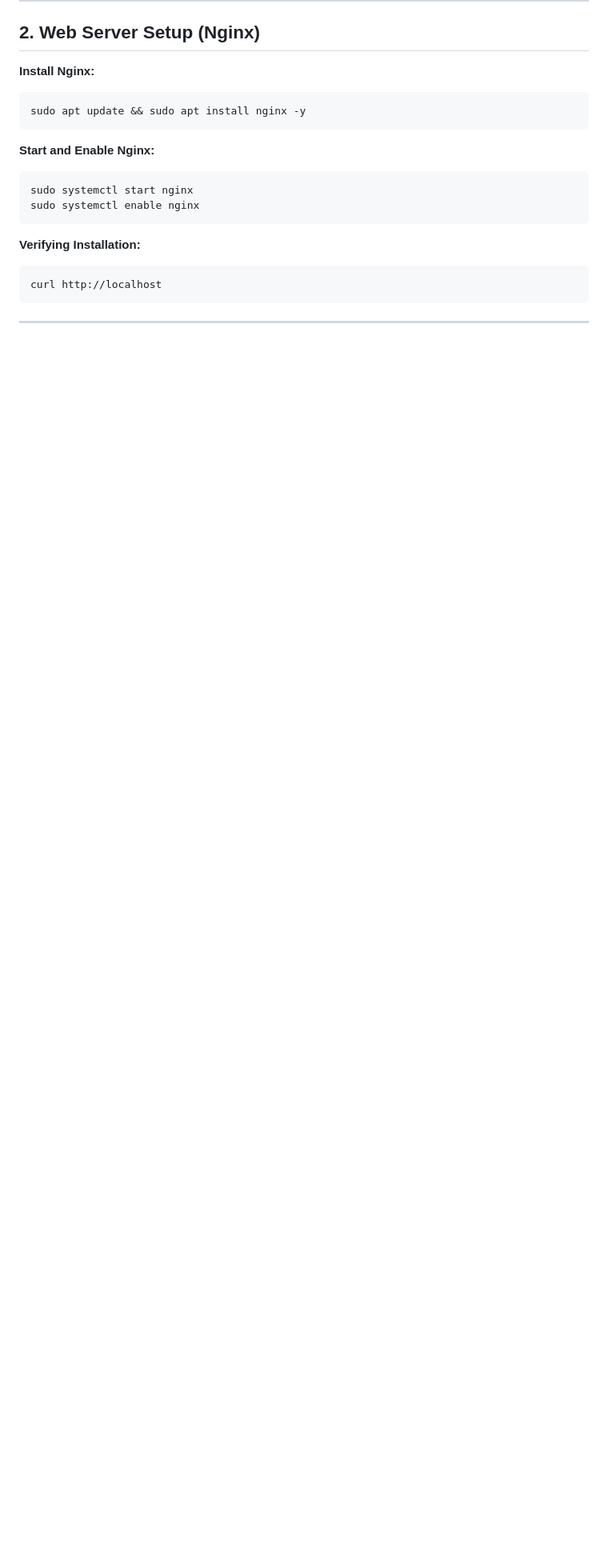
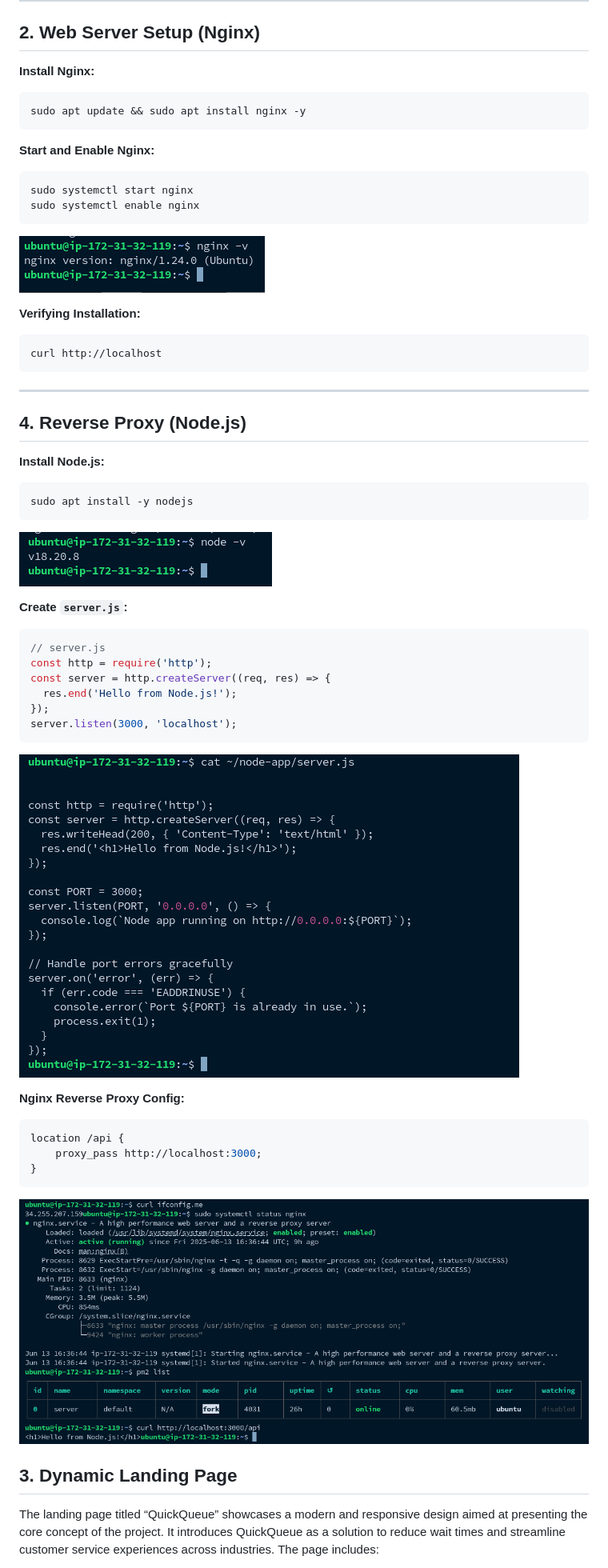
Before and after one commit to akindewa/AltSchool-Exam-Project, a Markdown page: Readme.md, the part around the change printed below. Shown: that part at 80% size. GitHub-like rendering; pictures changed too: images/nginx.png (added), images/nodejs.png (added), images/reverseproxy.png (added); blank space fills up the shorter version.

Commit message:
docs: update README with minor improvements

````diff
--- a/Readme.md
+++ b/Readme.md
@@ -41,9 +41,48 @@ sudo apt update && sudo apt install nginx -y
 sudo systemctl start nginx
 sudo systemctl enable nginx
 ```
+
+![nginx installation verification](./images/nginx.png)
+
 **Verifying  Installation:**
 ```bash
 curl http://localhost
 ```
+---
 
----
+## 4. Reverse Proxy (Node.js)
+
+**Install Node.js:**
+
+```bash
+sudo apt install -y nodejs
+```
+
+![nodejs installation verification](./images/nodejs.png)
+
+**Create `server.js`:**
+
+```js
+// server.js
+const http = require('http');
+const server = http.createServer((req, res) => {
+  res.end('Hello from Node.js!');
+});
+server.listen(3000, 'localhost');
+```
+
+![nodejs installation verification](./images/server.js.png)
+
+**Nginx Reverse Proxy Config:**
+```nginx
+location /api {
+    proxy_pass http://localhost:3000;
+}
+```
+
+![reverseproxy verification](./images/reverseproxy.png)
+
+## 3. Dynamic Landing Page
+
+The landing page titled “QuickQueue” showcases a modern and responsive design aimed at presenting the core concept of the project. It introduces QuickQueue as a solution to reduce wait times and streamline customer service experiences across industries. The page includes:
+
````
Also changed, not shown: other parts of Readme.md (+9 -0 lines).
